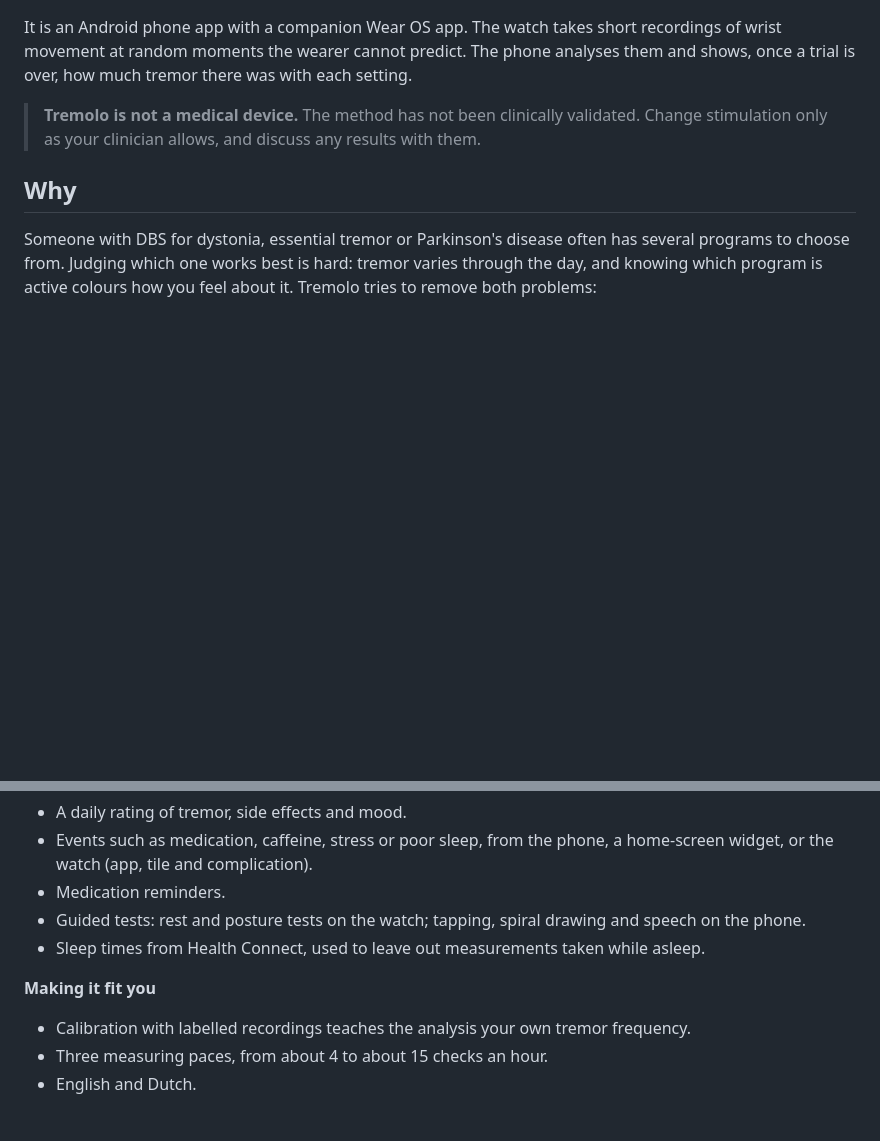
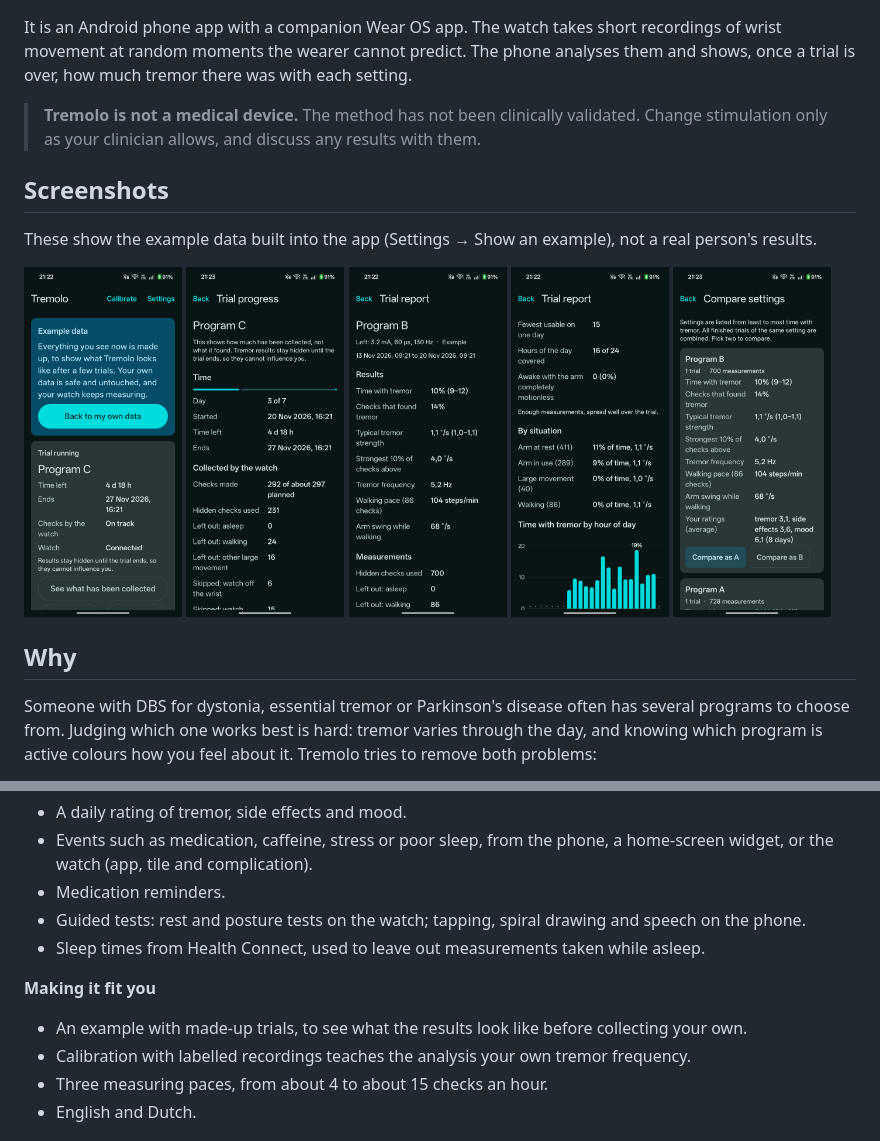
Before and after one commit to franssenm/tremolo, a Markdown page: README.md, 2 parts joined by grey strips. Drawn GitHub-style; pictures changed too: docs/screenshots/compare.png (added), docs/screenshots/home.png (added), docs/screenshots/progress.png (added); blank space fills up the shorter version.

```diff
--- a/README.md
+++ b/README.md
@@ -10,6 +10,18 @@ once a trial is over, how much tremor there was with each setting.
 
 > **Tremolo is not a medical device.** The method has not been clinically validated. Change
 > stimulation only as your clinician allows, and discuss any results with them.
+
+## Screenshots
+
+These show the example data built into the app (Settings → Show an example), not a real person's results.
+
+<p>
+  <img src="docs/screenshots/home.png" width="19%" alt="Home screen with a running trial">
+  <img src="docs/screenshots/progress.png" width="19%" alt="Progress of a running trial, without results">
+  <img src="docs/screenshots/report.png" width="19%" alt="Report of a finished trial">
+  <img src="docs/screenshots/report-by-hour.png" width="19%" alt="Tremor by hour of the day">
+  <img src="docs/screenshots/compare.png" width="19%" alt="Comparison of two settings">
+</p>
 
 ## Why
 
@@ -51,6 +63,7 @@ both problems:
 - Sleep times from Health Connect, used to leave out measurements taken while asleep.
 
 **Making it fit you**
+- An example with made-up trials, to see what the results look like before collecting your own.
 - Calibration with labelled recordings teaches the analysis your own tremor frequency.
 - Three measuring paces, from about 4 to about 15 checks an hour.
 - English and Dutch.
```
Also changed, not shown: 11 other files.
